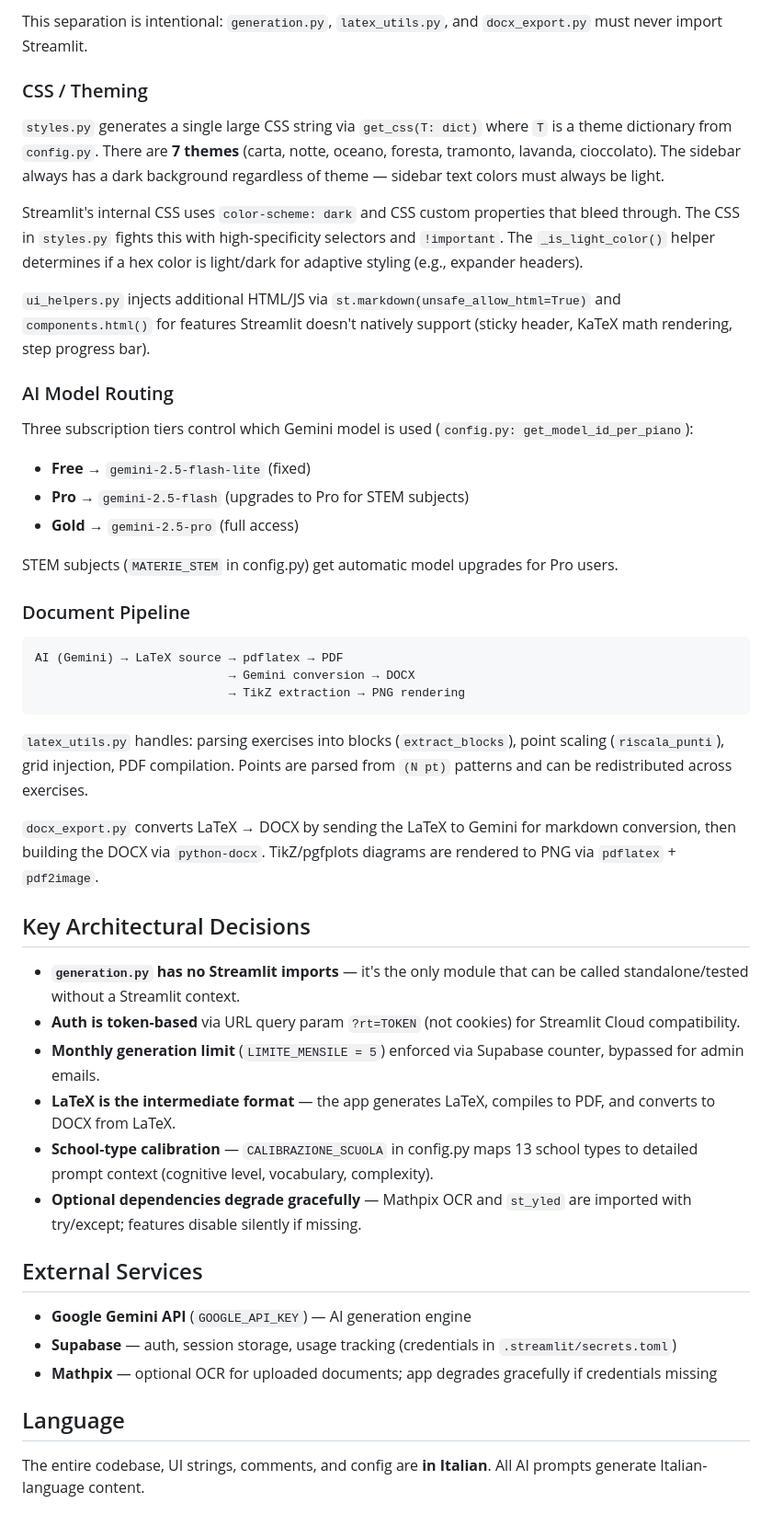
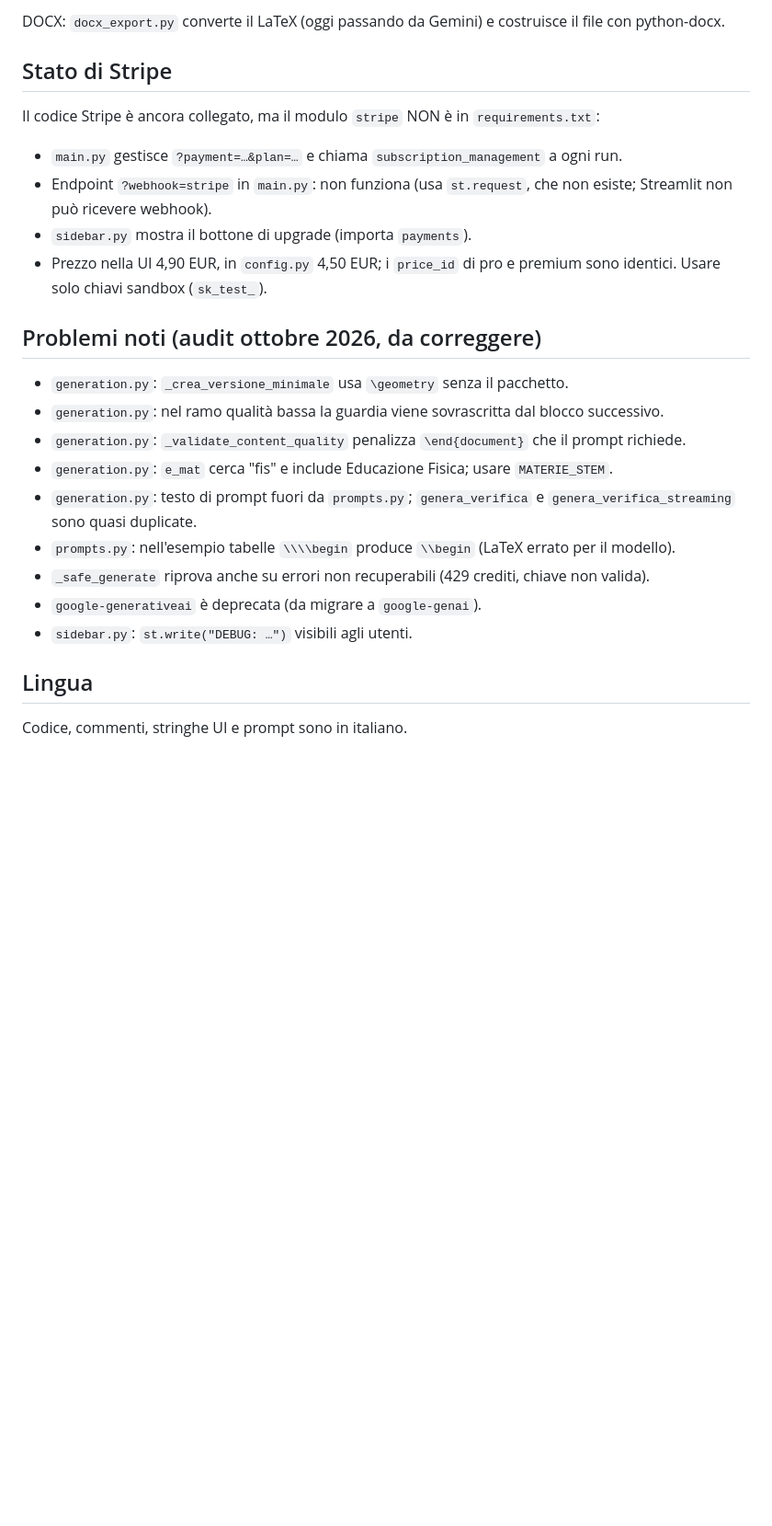
Before and after one commit to giacomosaragoni96-lang/verificai-app, a Markdown page: CLAUDE.md, the part around one of its changes. Shown at 92% size. GitHub-like rendering; blank space fills up the shorter version.

````diff
--- a/CLAUDE.md
+++ b/CLAUDE.md
@@ -50,50 +74,29 @@ The INPUT stage itself is a sub-router with multiple paths:
 
-This separation is intentional: `generation.py`, `latex_utils.py`, and `docx_export.py` must never import Streamlit.
+DOCX: `docx_export.py` converte il LaTeX (oggi passando da Gemini) e costruisce il file con python-docx.
 
-### CSS / Theming
+## Stato di Stripe
 
-`styles.py` generates a single large CSS string via `get_css(T: dict)` where `T` is a theme dictionary from `config.py`. There are **7 themes** (carta, notte, oceano, foresta, tramonto, lavanda, cioccolato). The sidebar always has a dark background regardless of theme — sidebar text colors must always be light.
+Il codice Stripe è ancora collegato, ma il modulo `stripe` NON è in `requirements.txt`:
+- `main.py` gestisce `?payment=…&plan=…` e chiama `subscription_management` a ogni run.
+- Endpoint `?webhook=stripe` in `main.py`: non funziona (usa `st.request`, che non esiste;
+  Streamlit non può ricevere webhook).
+- `sidebar.py` mostra il bottone di upgrade (importa `payments`).
+- Prezzo nella UI 4,90 EUR, in `config.py` 4,50 EUR; i `price_id` di pro e premium sono identici.
+Usare solo chiavi sandbox (`sk_test_`).
 
-Streamlit's internal CSS uses `color-scheme: dark` and CSS custom properties that bleed through. The CSS in `styles.py` fights this with high-specificity selectors and `!important`. The `_is_light_color()` helper determines if a hex color is light/dark for adaptive styling (e.g., expander headers).
+## Problemi noti (audit ottobre 2026, da correggere)
 
-`ui_helpers.py` injects additional HTML/JS via `st.markdown(unsafe_allow_html=True)` and `components.html()` for features Streamlit doesn't natively support (sticky header, KaTeX math rendering, step progress bar).
+- `generation.py`: `_crea_versione_minimale` usa `\geometry` senza il pacchetto.
+- `generation.py`: nel ramo qualità bassa la guardia viene sovrascritta dal blocco successivo.
+- `generation.py`: `_validate_content_quality` penalizza `\end{document}` che il prompt richiede.
+- `generation.py`: `e_mat` cerca "fis" e include Educazione Fisica; usare `MATERIE_STEM`.
+- `generation.py`: testo di prompt fuori da `prompts.py`; `genera_verifica` e
+  `genera_verifica_streaming` sono quasi duplicate.
+- `prompts.py`: nell'esempio tabelle `\\\\begin` produce `\\begin` (LaTeX errato per il modello).
+- `_safe_generate` riprova anche su errori non recuperabili (429 crediti, chiave non valida).
+- `google-generativeai` è deprecata (da migrare a `google-genai`).
+- `sidebar.py`: `st.write("DEBUG: …")` visibili agli utenti.
 
-### AI Model Routing
+## Lingua
 
-Three subscription tiers control which Gemini model is used (`config.py: get_model_id_per_piano`):
-- **Free** → `gemini-2.5-flash-lite` (fixed)
-- **Pro** → `gemini-2.5-flash` (upgrades to Pro for STEM subjects)
-- **Gold** → `gemini-2.5-pro` (full access)
-
-STEM subjects (`MATERIE_STEM` in config.py) get automatic model upgrades for Pro users.
-
-### Document Pipeline
-
-```
-AI (Gemini) → LaTeX source → pdflatex → PDF
-                           → Gemini conversion → DOCX
-                           → TikZ extraction → PNG rendering
-```
-
-`latex_utils.py` handles: parsing exercises into blocks (`extract_blocks`), point scaling (`riscala_punti`), grid injection, PDF compilation. Points are parsed from `(N pt)` patterns and can be redistributed across exercises.
-
-`docx_export.py` converts LaTeX → DOCX by sending the LaTeX to Gemini for markdown conversion, then building the DOCX via `python-docx`. TikZ/pgfplots diagrams are rendered to PNG via `pdflatex` + `pdf2image`.
-
-## Key Architectural Decisions
-
-- **`generation.py` has no Streamlit imports** — it's the only module that can be called standalone/tested without a Streamlit context.
-- **Auth is token-based** via URL query param `?rt=TOKEN` (not cookies) for Streamlit Cloud compatibility.
-- **Monthly generation limit** (`LIMITE_MENSILE = 5`) enforced via Supabase counter, bypassed for admin emails.
-- **LaTeX is the intermediate format** — the app generates LaTeX, compiles to PDF, and converts to DOCX from LaTeX.
-- **School-type calibration** — `CALIBRAZIONE_SCUOLA` in config.py maps 13 school types to detailed prompt context (cognitive level, vocabulary, complexity).
-- **Optional dependencies degrade gracefully** — Mathpix OCR and `st_yled` are imported with try/except; features disable silently if missing.
-
-## External Services
-
-- **Google Gemini API** (`GOOGLE_API_KEY`) — AI generation engine
-- **Supabase** — auth, session storage, usage tracking (credentials in `.streamlit/secrets.toml`)
-- **Mathpix** — optional OCR for uploaded documents; app degrades gracefully if credentials missing
-
-## Language
-
-The entire codebase, UI strings, comments, and config are **in Italian**. All AI prompts generate Italian-language content.
+Codice, commenti, stringhe UI e prompt sono in italiano.
````
Also changed, not shown: other parts of CLAUDE.md (+57 -33 lines).
